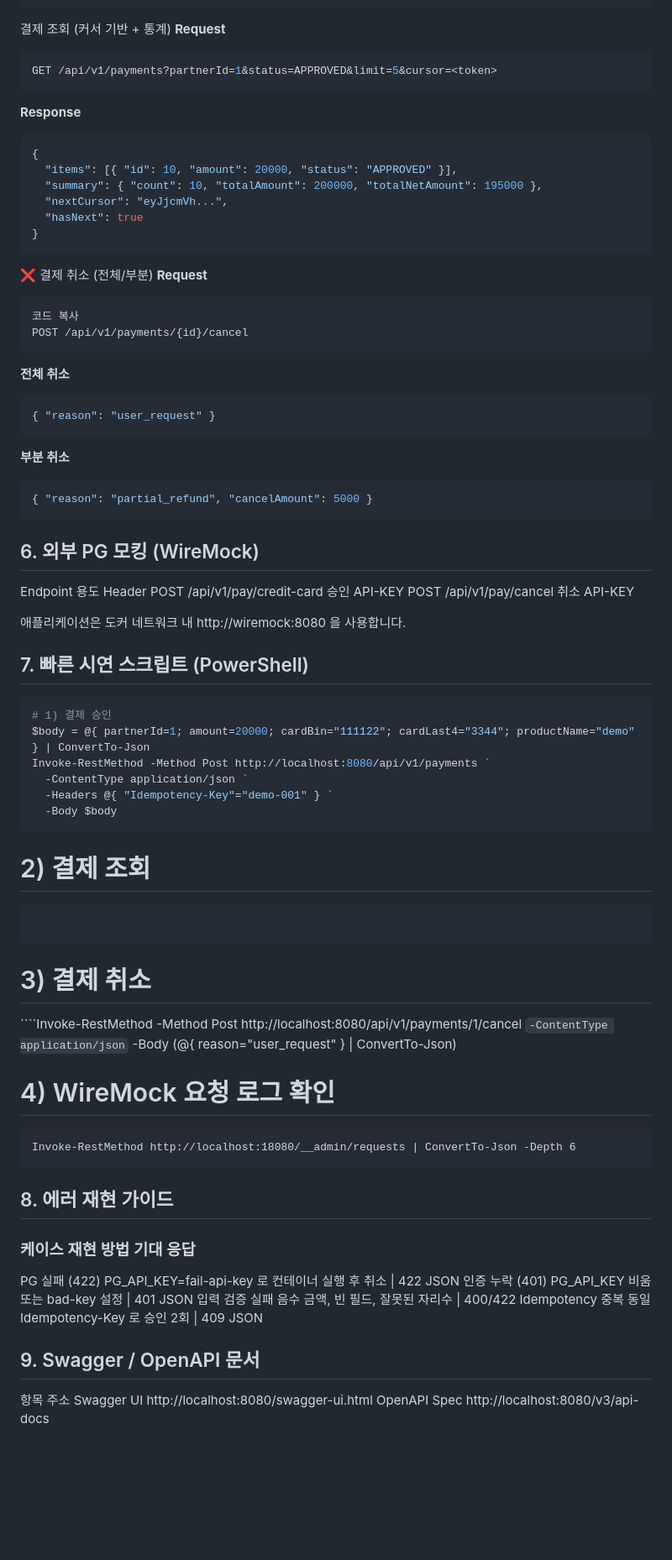
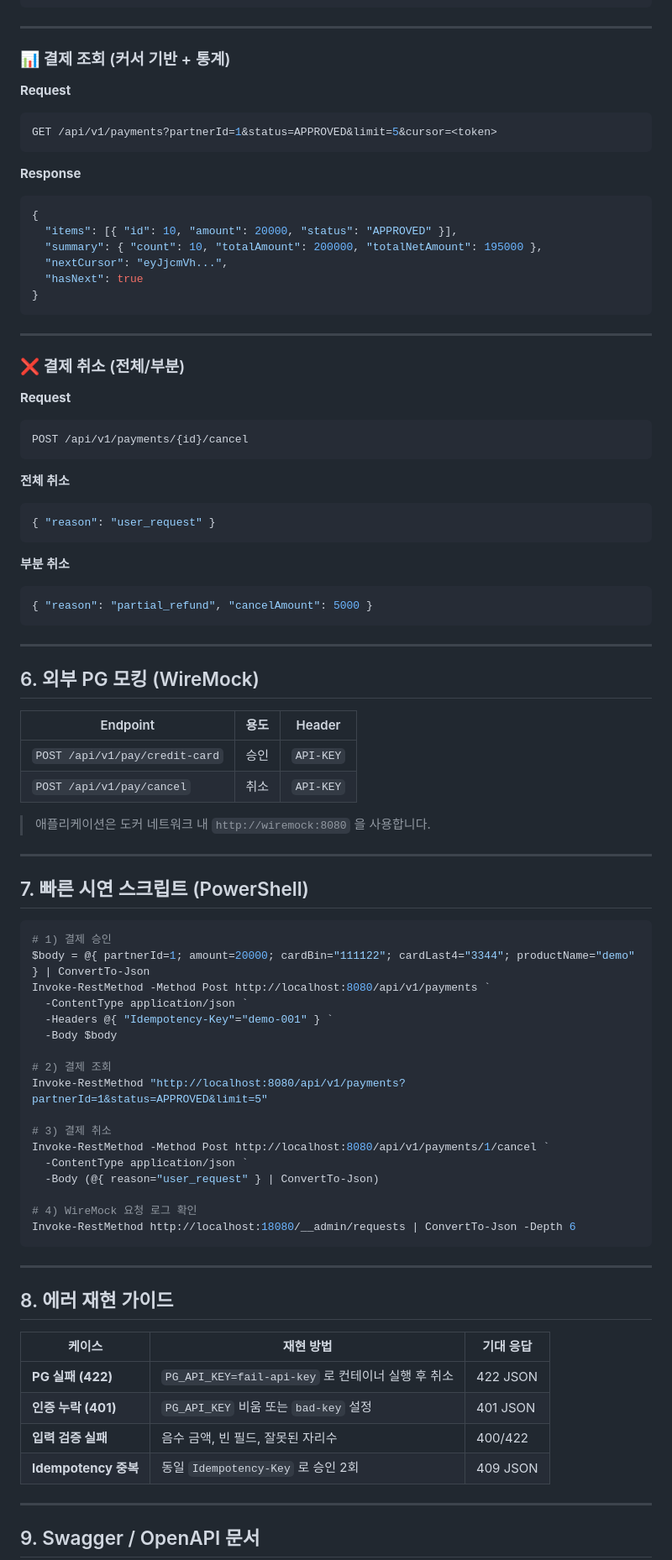
Before and after one commit to hyeonji826/backend-test-v1, a Markdown page: README.md, the part around one of its changes. Shown at 84% size. GitHub-like rendering; blank space fills up the shorter version.

`````diff
--- a/README.md
+++ b/README.md
@@ -84,15 +83,16 @@ pgsql
 }
 ```
 
-결제 조회 (커서 기반 + 통계)
+---
+
+### 📊 결제 조회 (커서 기반 + 통계)
+
 **Request**
-
 ```bash
 GET /api/v1/payments?partnerId=1&status=APPROVED&limit=5&cursor=<token>
 ```
 
 **Response**
-
 ```json
 {
   "items": [{ "id": 10, "amount": 20000, "status": "APPROVED" }],
@@ -102,31 +102,40 @@ GET /api/v1/payments?partnerId=1&status=APPROVED&limit=5&cursor=<token>
 }
 ```
 
-❌ 결제 취소 (전체/부분)
+---
+
+### ❌ 결제 취소 (전체/부분)
+
 **Request**
-
 ```bash
-코드 복사
 POST /api/v1/payments/{id}/cancel
 ```
+
 **전체 취소**
-
 ```json
 { "reason": "user_request" }
 ```
+
 **부분 취소**
-
 ```json
 { "reason": "partial_refund", "cancelAmount": 5000 }
 ```
+
+---
+
 ## 6. 외부 PG 모킹 (WireMock)
-Endpoint	용도	Header
-POST /api/v1/pay/credit-card	승인	API-KEY
-POST /api/v1/pay/cancel	취소	API-KEY
 
-애플리케이션은 도커 네트워크 내 http://wiremock:8080 을 사용합니다.
+| Endpoint | 용도 | Header |
+|-----------|------|--------|
+| `POST /api/v1/pay/credit-card` | 승인 | `API-KEY` |
+| `POST /api/v1/pay/cancel` | 취소 | `API-KEY` |
+
+> 애플리케이션은 도커 네트워크 내 `http://wiremock:8080` 을 사용합니다.
+
+---
 
 ## 7. 빠른 시연 스크립트 (PowerShell)
+
 ```powershell
 # 1) 결제 승인
 $body = @{ partnerId=1; amount=20000; cardBin="111122"; cardLast4="3344"; productName="demo" } | ConvertTo-Json
@@ -134,29 +143,31 @@ Invoke-RestMethod -Method Post http://localhost:8080/api/v1/payments `
   -ContentType application/json `
   -Headers @{ "Idempotency-Key"="demo-001" } `
   -Body $body
-```
+
 # 2) 결제 조회
-```Invoke-RestMethod "http://localhost:8080/api/v1/payments?partnerId=1&status=APPROVED&limit=5"
-```
+Invoke-RestMethod "http://localhost:8080/api/v1/payments?partnerId=1&status=APPROVED&limit=5"
+
 # 3) 결제 취소
-````Invoke-RestMethod -Method Post http://localhost:8080/api/v1/payments/1/cancel `
+Invoke-RestMethod -Method Post http://localhost:8080/api/v1/payments/1/cancel `
   -ContentType application/json `
   -Body (@{ reason="user_request" } | ConvertTo-Json)
 
 # 4) WireMock 요청 로그 확인
-```
 Invoke-RestMethod http://localhost:18080/__admin/requests | ConvertTo-Json -Depth 6
 ```
+
+---
+
 ## 8. 에러 재현 가이드
-### 케이스	재현 방법	기대 응답
 
-PG 실패 (422)	PG_API_KEY=fail-api-key 로 컨테이너 실행 후 취소	| 422 JSON
-인증 누락 (401)	PG_API_KEY 비움 또는 bad-key 설정	              | 401 JSON
-입력 검증 실패	음수 금액, 빈 필드, 잘못된 자리수	              | 400/422
-Idempotency 중복	동일 Idempotency-Key 로 승인 2회	            | 409 JSON
+| 케이스 | 재현 방법 | 기대 응답 |
+|--------|------------|------------|
+| **PG 실패 (422)** | `PG_API_KEY=fail-api-key` 로 컨테이너 실행 후 취소 | 422 JSON |
+| **인증 누락 (401)** | `PG_API_KEY` 비움 또는 `bad-key` 설정 | 401 JSON |
+| **입력 검증 실패** | 음수 금액, 빈 필드, 잘못된 자리수 | 400/422 |
+| **Idempotency 중복** | 동일 `Idempotency-Key` 로 승인 2회 | 409 JSON |
+
+---
 
 ## 9. Swagger / OpenAPI 문서
-항목	주소
-Swagger UI	http://localhost:8080/swagger-ui.html
-OpenAPI Spec	http://localhost:8080/v3/api-docs
 
`````
Also changed, not shown: other parts of README.md (+41 -29 lines).
